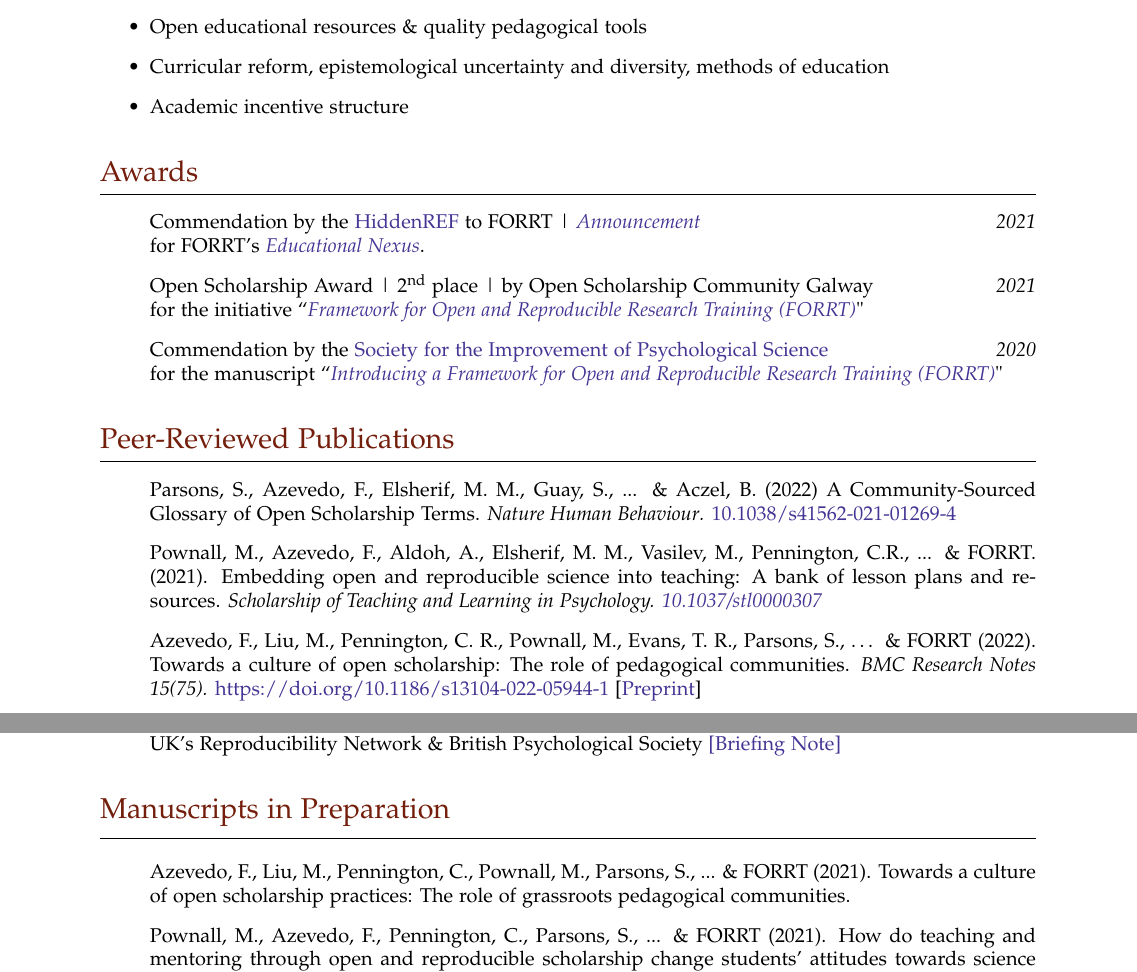
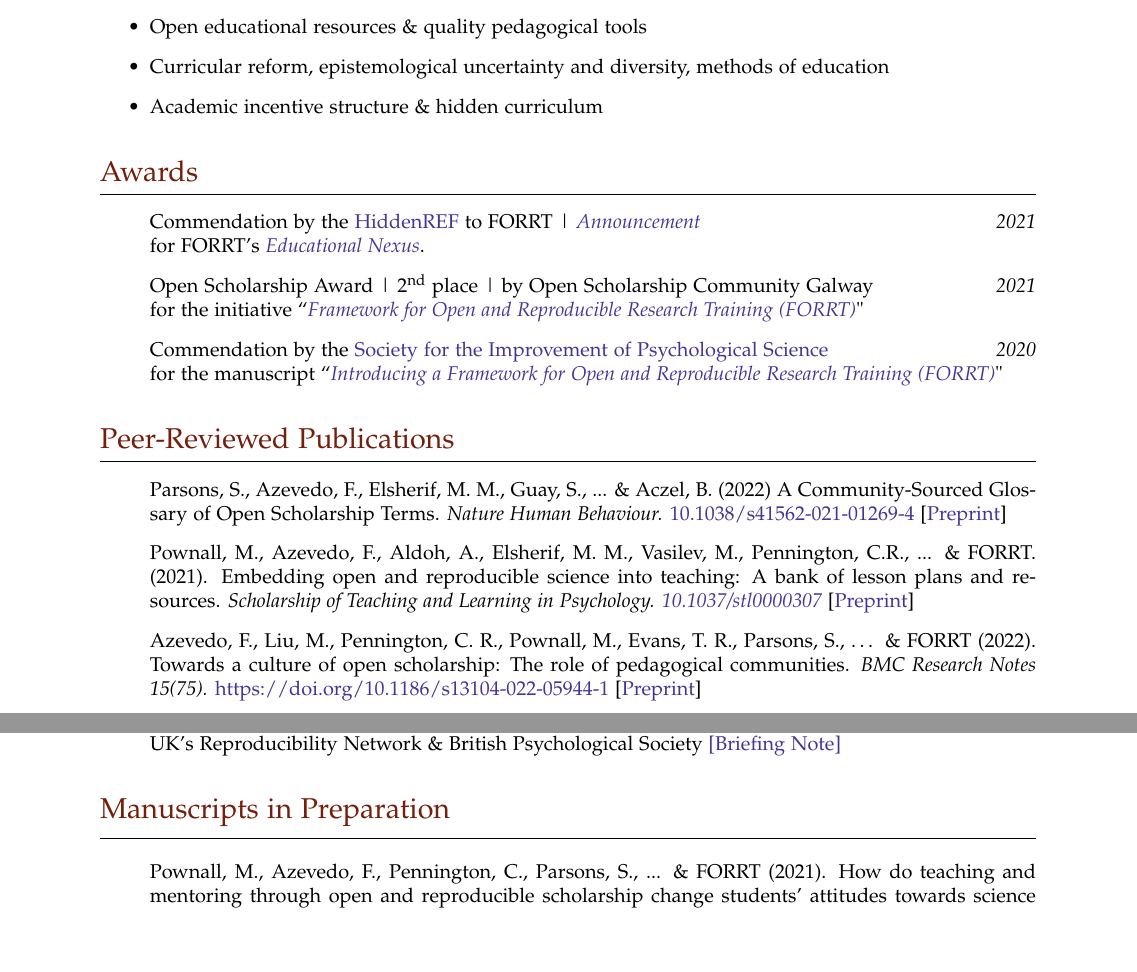
Before and after one commit to forrtproject/cv, a LaTeX document (main.tex): two parts of pages 1 and 2 of 4, joined at a grey line, cut so that both start at the same text, the shorter picture padded with empty space. Compiled offline with pdfLaTeX.

Commit message:
small change

```diff
--- a/main.tex
+++ b/main.tex
@@ -125,7 +125,7 @@
 \item Meta-science, team-science \& citizen-science
 \item Open educational resources \& quality pedagogical tools
 \item Curricular reform, epistemological uncertainty and diversity, methods of education
-\item Academic incentive structure
+\item Academic incentive structure  \& hidden curriculum
 \end{itemize}
 
 
@@ -167,11 +166,12 @@
 \begin{enumerate}
 
 
-\item[]{\noindent Parsons, S., {Azevedo, F.}, Elsherif, M. M., Guay, S., ... \& Aczel, B. (2022) A Community-Sourced Glossary of Open Scholarship Terms. \it{Nature Human Behaviour}.} {\color{BlueViolet}{\href{https://doi.org/10.1038/s41562-021-01269-4}{\color{BlueViolet}{10.1038/s41562-021-01269-4}}}}
+\item[]{\noindent Parsons, S., {Azevedo, F.}, Elsherif, M. M., Guay, S., ... \& Aczel, B. (2022) A Community-Sourced Glossary of Open Scholarship Terms. \it{Nature Human Behaviour}.} {\color{BlueViolet}{\href{https://doi.org/10.1038/s41562-021-01269-4}{\color{BlueViolet}{10.1038/s41562-021-01269-4}}}} [{\color{BlueViolet}{\href{https://osf.io/preprints/metaarxiv/kdqcw/download}{\color{BlueViolet}{Preprint}}}}]
 
-\item[]{\noindent Pownall, M., {Azevedo, F.},  Aldoh, A., Elsherif, M. M.,  Vasilev, M., Pennington, C.R., ... \& FORRT. (2021). Embedding open and reproducible science into teaching: A bank of lesson plans and resources. \it{Scholarship of Teaching and Learning in Psychology}. {\color{BlueViolet}{\href{https://doi.org/10.1037/stl0000307}{\color{BlueViolet}{10.1037/stl0000307}}}}}
+\item[]{\noindent Pownall, M., {Azevedo, F.},  Aldoh, A., Elsherif, M. M.,  Vasilev, M., Pennington, C.R., ... \& FORRT. (2021). Embedding open and reproducible science into teaching: A bank of lesson plans and resources. \it{Scholarship of Teaching and Learning in Psychology}. {\color{BlueViolet}{\href{https://doi.org/10.1037/stl0000307}{\color{BlueViolet}{10.1037/stl0000307}}}}} [{\color{BlueViolet}{\href{https://psyarxiv.com/fgv79/}{\color{BlueViolet}{Preprint}}}}]
 
-\item[]{\noindent Azevedo, F., Liu, M., Pennington, C. R., Pownall, M., Evans, T. R., Parsons, S., … \& FORRT (2022). Towards a culture of open scholarship: The role of pedagogical communities. \it{BMC Research Notes 15}(75).} {\color{BlueViolet}{\href{https://doi.org/10.1186/s13104-022-05944-1}{\color{BlueViolet}{https://doi.org/10.1186/s13104-022-05944-1}}}} [{\color{BlueViolet}{\href{https://doi.org/10.1186/s13104-022-05944-1}{\color{BlueViolet}{Preprint}}}}]
+\item[]{\noindent Azevedo, F., Liu, M., Pennington, C. R., Pownall, M., Evans, T. R., Parsons, S., … \& FORRT (2022). Towards a culture of open scholarship: The role of pedagogical communities. \it{BMC Research Notes 15}(75).} {\color{BlueViolet}{\href{https://doi.org/10.1186/s13104-022-05944-1}{\color{BlueViolet}{https://doi.org/10.1186/s13104-022-05944-1}}}} [{\color{BlueViolet}{\href{https://osf.io/preprints/metaarxiv/ek9m5/}{\color{BlueViolet}{Preprint}}}}]
+
 
 \vspace{0.25em}
 
@@ -218,8 +216,6 @@
 \vspace{1em}
 \begin{itemize}
 \vspace{0.25em}
-
-\item[]{\noindent Azevedo, F., Liu, M., Pennington, C., Pownall, M.,  Parsons, S., ... \& FORRT (2021). Towards a culture of open scholarship practices: The role of grassroots pedagogical communities.}
 
 \item[]{\noindent Pownall, M., Azevedo, F., Pennington, C., Parsons, S., ... \& FORRT (2021). How do teaching and mentoring through open and reproducible scholarship change students' attitudes towards science and academia and their role in these?}
 
```
Also changed, not shown: main.tex (3 more changed lines).
